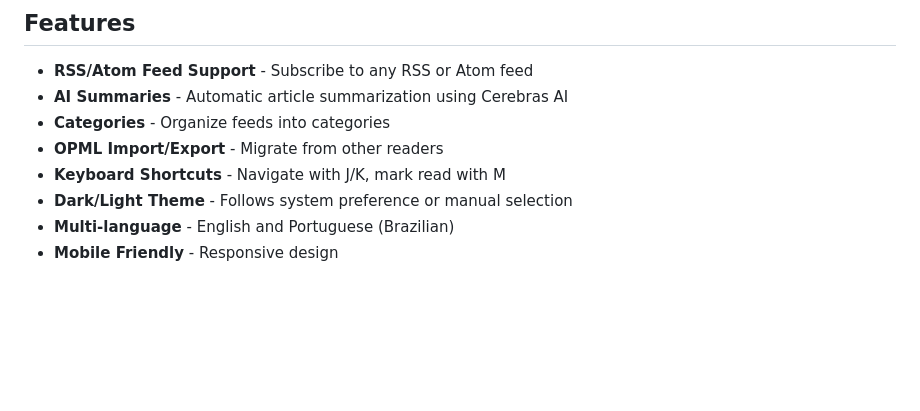
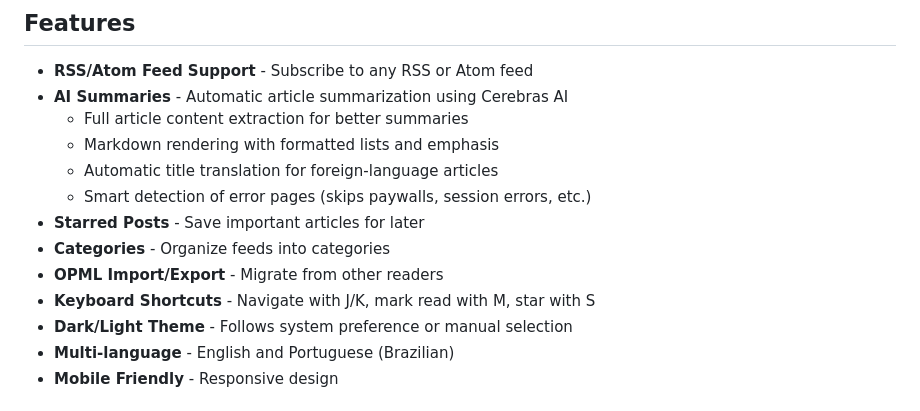
Before and after one commit to janiosarmento/risos, a Markdown page: README.md, the part around the change. Drawn GitHub-style; blank space fills up the shorter version.

Commit message:
Update README with new features
- AI Summaries: full content extraction, markdown rendering,
  title translation, smart error page detection
- Starred posts feature
- Updated keyboard shortcuts (S for star)

🤖 Generated with [Claude Code](https://claude.com/claude-code)

Co-Authored-By: Claude Opus 4.5 <noreply@anthropic.com>

```diff
--- a/README.md
+++ b/README.md
@@ -8,9 +8,14 @@ A self-hosted RSS reader with AI-powered article summaries.
 
 - **RSS/Atom Feed Support** - Subscribe to any RSS or Atom feed
 - **AI Summaries** - Automatic article summarization using Cerebras AI
+  - Full article content extraction for better summaries
+  - Markdown rendering with formatted lists and emphasis
+  - Automatic title translation for foreign-language articles
+  - Smart detection of error pages (skips paywalls, session errors, etc.)
+- **Starred Posts** - Save important articles for later
 - **Categories** - Organize feeds into categories
 - **OPML Import/Export** - Migrate from other readers
-- **Keyboard Shortcuts** - Navigate with J/K, mark read with M
+- **Keyboard Shortcuts** - Navigate with J/K, mark read with M, star with S
 - **Dark/Light Theme** - Follows system preference or manual selection
 - **Multi-language** - English and Portuguese (Brazilian)
 - **Mobile Friendly** - Responsive design
```
